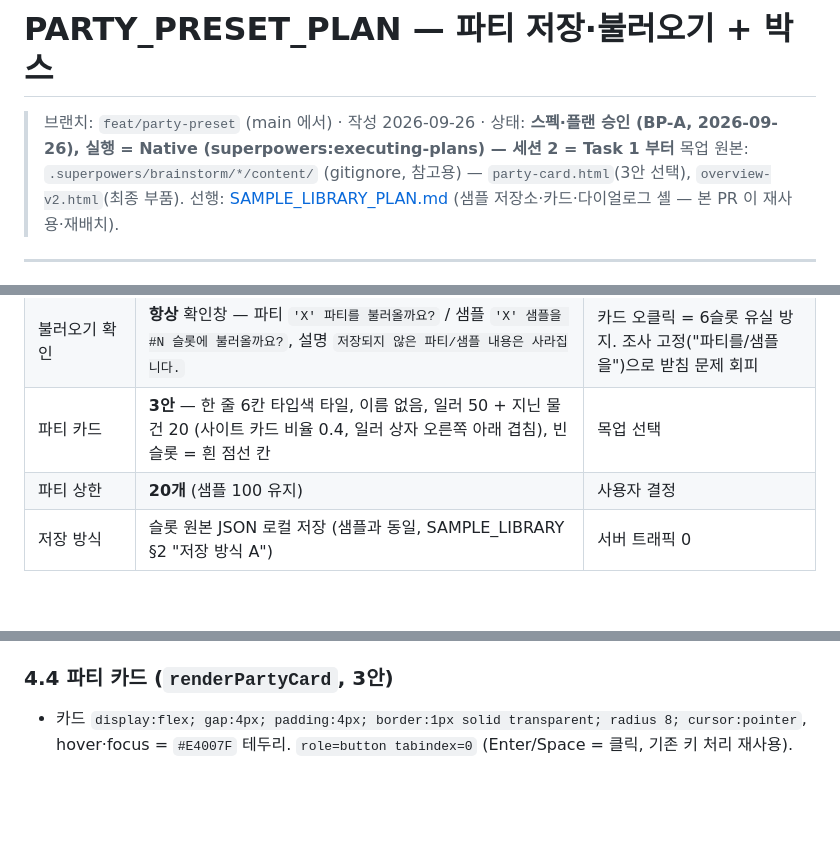
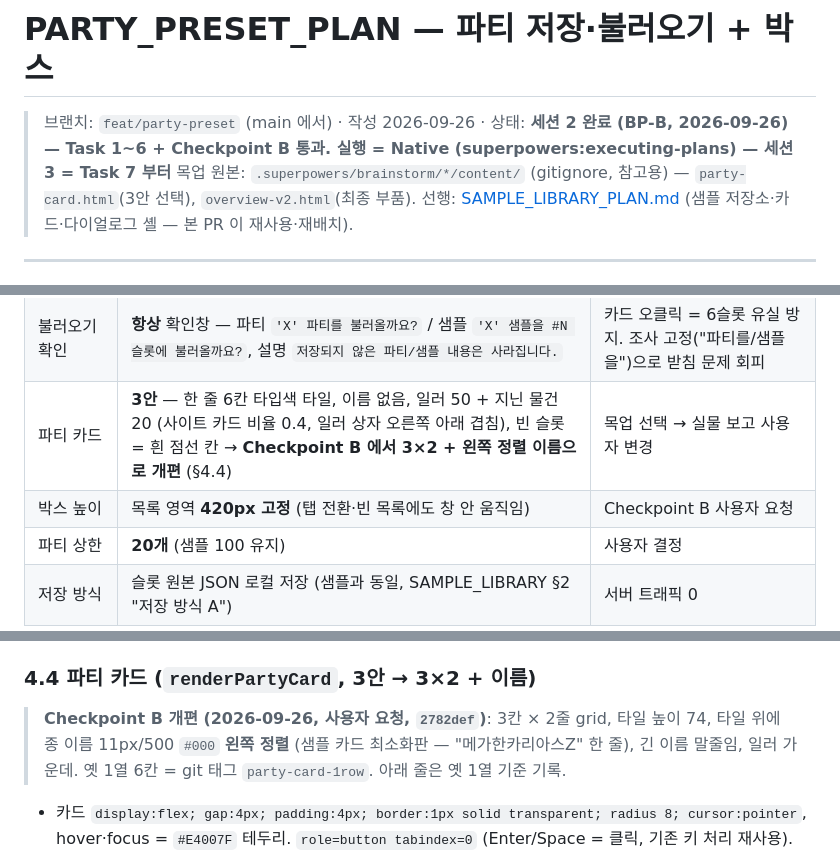
Before and after one commit to HyunbinPark2359/douminuo, a Markdown page: PARTY_PRESET_PLAN.md, 3 parts joined by grey strips. Rendered like a GitHub page; blank space fills up the shorter version.

Commit message:
docs: party preset plan — session 2 done (BP-B)
Co-Authored-By: Claude Opus 5.5 <noreply@anthropic.com>

```diff
--- a/PARTY_PRESET_PLAN.md
+++ b/PARTY_PRESET_PLAN.md
@@ -1,6 +1,6 @@
 # PARTY_PRESET_PLAN — 파티 저장·불러오기 + 박스
 
-> 브랜치: `feat/party-preset` (main 에서) · 작성 2026-09-26 · 상태: **스펙·플랜 승인 (BP-A, 2026-09-26), 실행 = Native (superpowers:executing-plans) — 세션 2 = Task 1 부터**
+> 브랜치: `feat/party-preset` (main 에서) · 작성 2026-09-26 · 상태: **세션 2 완료 (BP-B, 2026-09-26) — Task 1~6 + Checkpoint B 통과. 실행 = Native (superpowers:executing-plans) — 세션 3 = Task 7 부터**
 > 목업 원본: `.superpowers/brainstorm/*/content/` (gitignore, 참고용) — `party-card.html`(3안 선택), `overview-v2.html`(최종 부품).
 > 선행: [SAMPLE_LIBRARY_PLAN.md](./SAMPLE_LIBRARY_PLAN.md) (샘플 저장소·카드·다이얼로그 셸 — 본 PR 이 재사용·재배치).
 
@@ -43,7 +43,8 @@
 | 슬롯 저장 이름 | 슬롯 `sample_name` 있으면 바로 저장, 없으면 같은 이름 창("샘플 저장") → 입력값을 저장본 `sample_name` 에도 넣음 (사이트 슬롯 이름은 안 바꿈) | 편집 중이 아닌 슬롯일 수 있어 이름 칸 포커스 불가 |
 | 같은 이름 | 덮어쓰기 확인창 (샘플 규칙 그대로) | |
 | 불러오기 확인 | **항상** 확인창 — 파티 `'X' 파티를 불러올까요?` / 샘플 `'X' 샘플을 #N 슬롯에 불러올까요?`, 설명 `저장되지 않은 파티/샘플 내용은 사라집니다.` | 카드 오클릭 = 6슬롯 유실 방지. 조사 고정("파티를/샘플을")으로 받침 문제 회피 |
-| 파티 카드 | **3안** — 한 줄 6칸 타입색 타일, 이름 없음, 일러 50 + 지닌 물건 20 (사이트 카드 비율 0.4, 일러 상자 오른쪽 아래 겹침), 빈 슬롯 = 흰 점선 칸 | 목업 선택 |
+| 파티 카드 | **3안** — 한 줄 6칸 타입색 타일, 이름 없음, 일러 50 + 지닌 물건 20 (사이트 카드 비율 0.4, 일러 상자 오른쪽 아래 겹침), 빈 슬롯 = 흰 점선 칸 → **Checkpoint B 에서 3×2 + 왼쪽 정렬 이름으로 개편** (§4.4) | 목업 선택 → 실물 보고 사용자 변경 |
+| 박스 높이 | 목록 영역 **420px 고정** (탭 전환·빈 목록에도 창 안 움직임) | Checkpoint B 사용자 요청 |
 | 파티 상한 | **20개** (샘플 100 유지) | 사용자 결정 |
 | 저장 방식 | 슬롯 원본 JSON 로컬 저장 (샘플과 동일, SAMPLE_LIBRARY §2 "저장 방식 A") | 서버 트래픽 0 |
 
@@ -133,7 +134,8 @@ teamBuilderBridge.js (MAIN, V9→V10)  + NUO_TEAM_WRITE_PARTY
 - 카드 머리: 이름 + [복사][삭제] (기존). 파티 복사 = `nuoTeamCopy.copyPartySlots(item.slots)` — 초록 그룹 우리 파티 복사와 같은 변환·환경설정. 결과 말풍선 `파티 복사 완료`.
 - 삭제 확인: `'X' 파티를 삭제할까요?` / `삭제하면 복구할 수 없습니다.` [취소][삭제하기].
 
-### 4.4 파티 카드 (`renderPartyCard`, 3안)
+### 4.4 파티 카드 (`renderPartyCard`, 3안 → 3×2 + 이름)
+> **Checkpoint B 개편 (2026-09-26, 사용자 요청, `2782def`)**: 3칸 × 2줄 grid, 타일 높이 74, 타일 위에 종 이름 11px/500 `#000` **왼쪽 정렬** (샘플 카드 최소화판 — "메가한카리아스Z" 한 줄), 긴 이름 말줄임, 일러 가운데. 옛 1열 6칸 = git 태그 `party-card-1row`. 아래 줄은 옛 1열 기준 기록.
 - 카드 `display:flex; gap:4px; padding:4px; border:1px solid transparent; radius 8; cursor:pointer`, hover·focus = `#E4007F` 테두리. `role=button tabindex=0` (Enter/Space = 클릭, 기존 키 처리 재사용).
 - 타일 6개 `flex:1; height:60px; radius 6; 가운데 정렬`, 배경 = 기존 `typeBg(first_type)`.
   - 일러 상자 `relative 50×50` → `img.a 50×50 contain` + 물건 `img.it absolute right:0 bottom:0 20×20` (사이트 카드 75/30 = 0.4 비율·위치).
```
Also changed, not shown: other parts of PARTY_PRESET_PLAN.md (+44 -44 lines).
